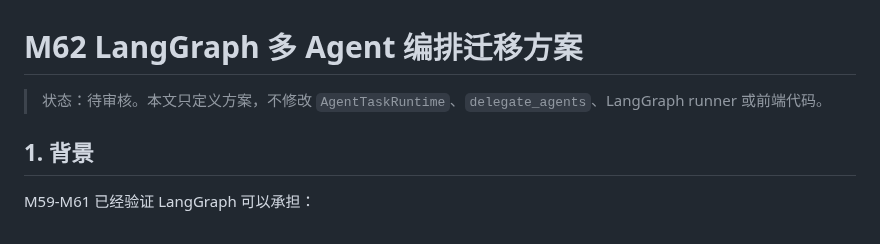
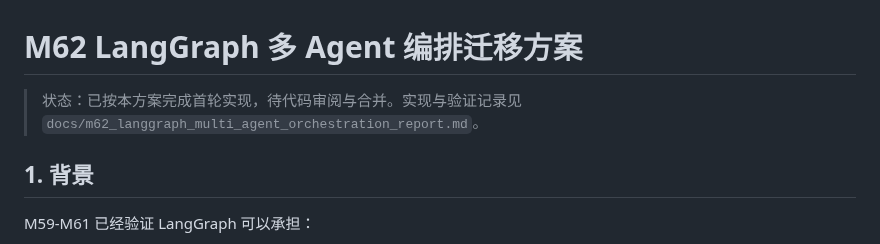
Before and after one commit to pirate-pro/resume_agent, a Markdown page: docs/m62_langgraph_multi_agent_orchestration_plan.md, the part around the change. Rendered like a GitHub page.

Commit message:
docs: report LangGraph multi-agent validation

```diff
--- a/docs/m62_langgraph_multi_agent_orchestration_plan.md
+++ b/docs/m62_langgraph_multi_agent_orchestration_plan.md
@@ -1,6 +1,6 @@
 # M62 LangGraph 多 Agent 编排迁移方案
 
-> 状态：待审核。本文只定义方案，不修改 `AgentTaskRuntime`、`delegate_agents`、LangGraph runner 或前端代码。
+> 状态：已按本方案完成首轮实现，待代码审阅与合并。实现与验证记录见 `docs/m62_langgraph_multi_agent_orchestration_report.md`。
 
 ## 1. 背景
 
```
Also changed, not shown: docs/m62_langgraph_multi_agent_orchestration_report.md (added, +245 -0 lines).
